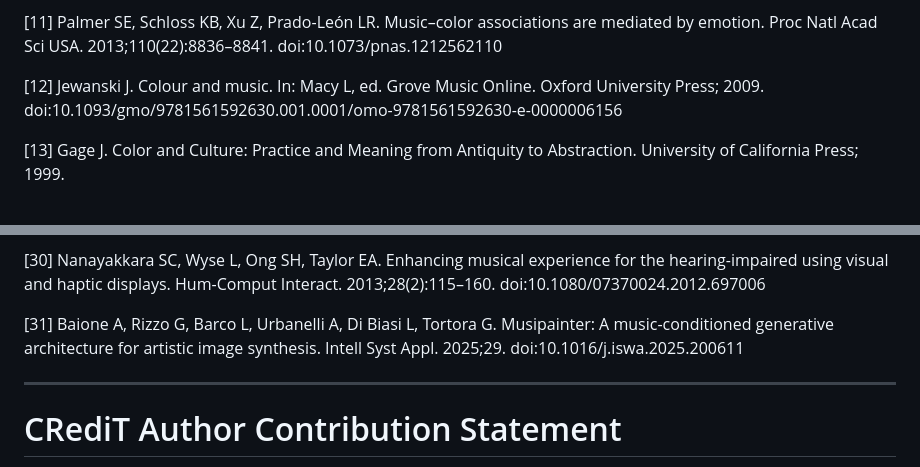
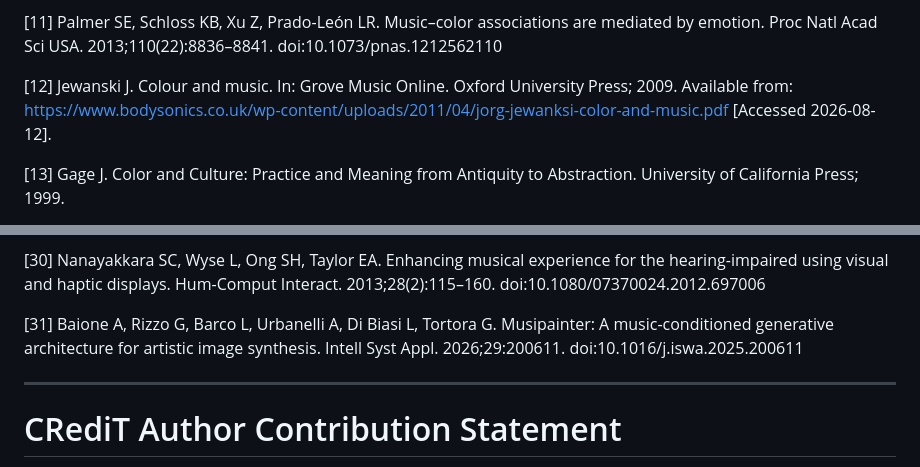
Before and after one commit to alexTrod/pitch-hue-correspondences, a Markdown page: paper/tics_submission_draft.md, 2 parts joined by grey strips. GitHub-like rendering.

Commit message:
Fix references [12] Jewanski and [31] Baione
[12]: DOI 10.1093/gmo/... does not resolve; replaced with accessible PDF
URL and access date (2026-08-12). Removed editor field (not listed on source).

[31]: Year corrected 2025 → 2026 (published March 2026, Vol. 29).
Article number moved inline as page field: 29:200611.

Co-Authored-By: Claude Sonnet 4.6 <noreply@anthropic.com>

```diff
--- a/paper/tics_submission_draft.md
+++ b/paper/tics_submission_draft.md
@@ -236,7 +236,7 @@ To test the hedonic account, ten cross-modal dimensions central to the pitch–h
 
 [11] Palmer SE, Schloss KB, Xu Z, Prado-León LR. Music–color associations are mediated by emotion. Proc Natl Acad Sci USA. 2013;110(22):8836–8841. doi:10.1073/pnas.1212562110
 
-[12] Jewanski J. Colour and music. In: Macy L, ed. Grove Music Online. Oxford University Press; 2009. doi:10.1093/gmo/9781561592630.001.0001/omo-9781561592630-e-0000006156
+[12] Jewanski J. Colour and music. In: Grove Music Online. Oxford University Press; 2009. Available from: https://www.bodysonics.co.uk/wp-content/uploads/2011/04/jorg-jewanksi-color-and-music.pdf [Accessed 2026-08-12].
 
 [13] Gage J. Color and Culture: Practice and Meaning from Antiquity to Abstraction. University of California Press; 1999.
 
@@ -274,7 +274,7 @@ To test the hedonic account, ten cross-modal dimensions central to the pitch–h
 
 [30] Nanayakkara SC, Wyse L, Ong SH, Taylor EA. Enhancing musical experience for the hearing-impaired using visual and haptic displays. Hum-Comput Interact. 2013;28(2):115–160. doi:10.1080/07370024.2012.697006
 
-[31] Baione A, Rizzo G, Barco L, Urbanelli A, Di Biasi L, Tortora G. Musipainter: A music-conditioned generative architecture for artistic image synthesis. Intell Syst Appl. 2025;29. doi:10.1016/j.iswa.2025.200611
+[31] Baione A, Rizzo G, Barco L, Urbanelli A, Di Biasi L, Tortora G. Musipainter: A music-conditioned generative architecture for artistic image synthesis. Intell Syst Appl. 2026;29:200611. doi:10.1016/j.iswa.2025.200611
 
 ---
 
```
